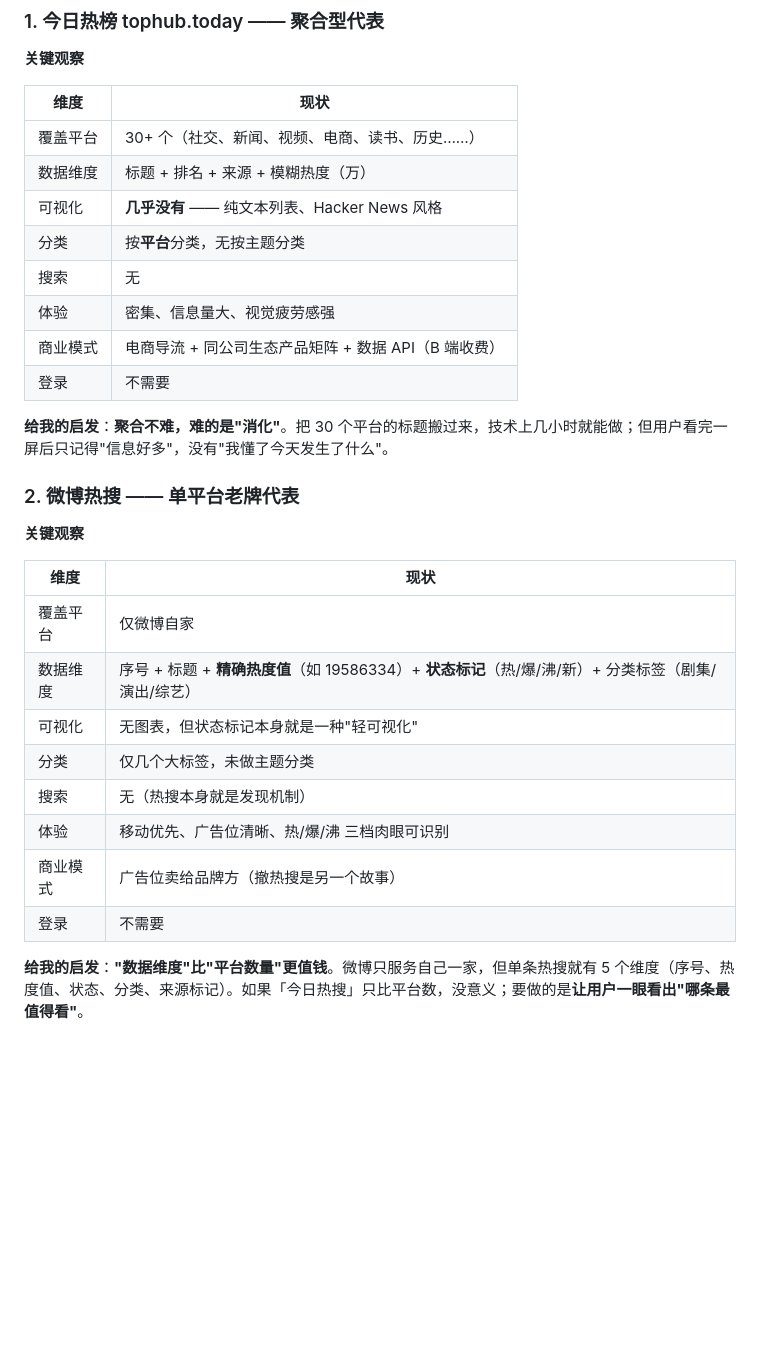
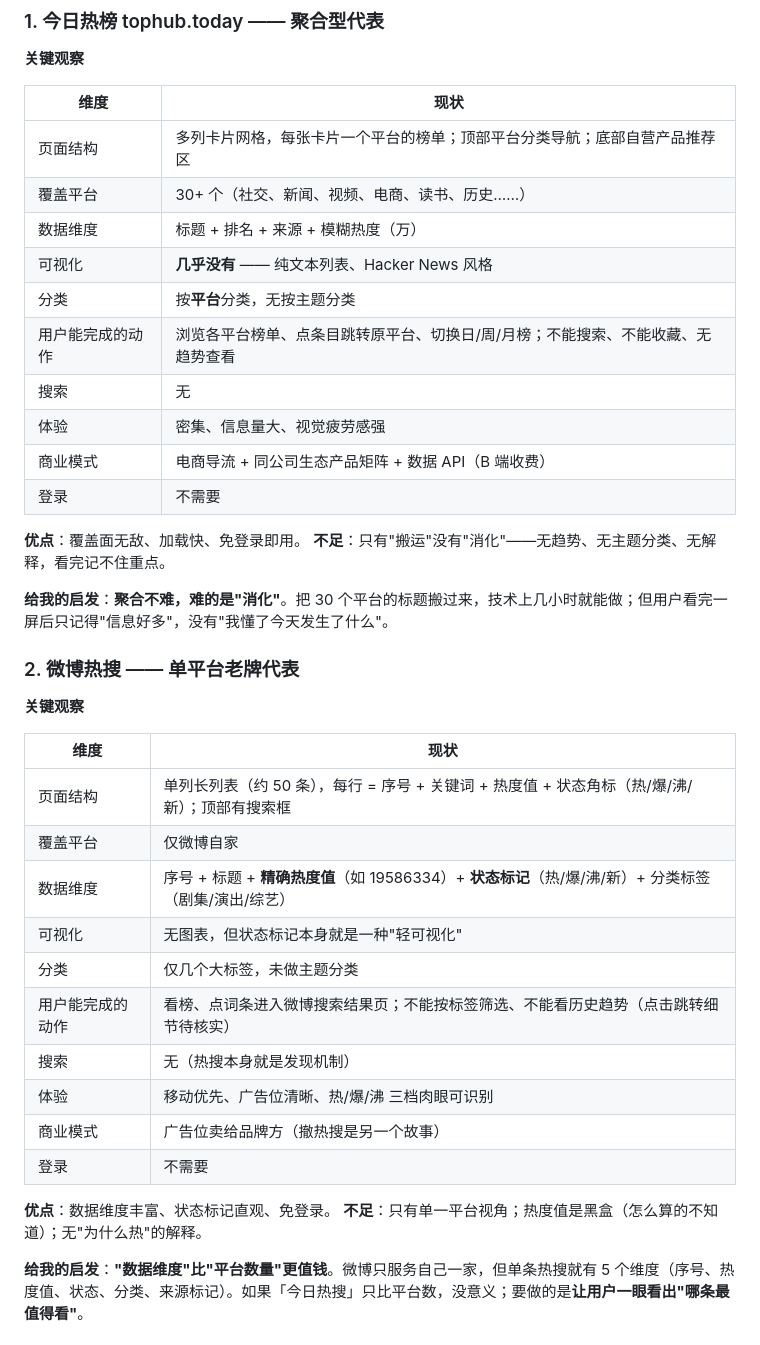
Before and after one commit to XingHo-VibeCoding/1, a Markdown page: research.md, the part around one of its changes. Drawn GitHub-style; blank space fills up the shorter version.

```diff
--- a/research.md
+++ b/research.md
@@ -37,14 +37,19 @@
 
 | 维度 | 现状 |
 |---|---|
+| 页面结构 | 多列卡片网格，每张卡片一个平台的榜单；顶部平台分类导航；底部自营产品推荐区 |
 | 覆盖平台 | 30+ 个（社交、新闻、视频、电商、读书、历史……） |
 | 数据维度 | 标题 + 排名 + 来源 + 模糊热度（万） |
 | 可视化 | **几乎没有** —— 纯文本列表、Hacker News 风格 |
 | 分类 | 按**平台**分类，无按主题分类 |
+| 用户能完成的动作 | 浏览各平台榜单、点条目跳转原平台、切换日/周/月榜；不能搜索、不能收藏、无趋势查看 |
 | 搜索 | 无 |
 | 体验 | 密集、信息量大、视觉疲劳感强 |
 | 商业模式 | 电商导流 + 同公司生态产品矩阵 + 数据 API（B 端收费） |
 | 登录 | 不需要 |
+
+**优点**：覆盖面无敌、加载快、免登录即用。
+**不足**：只有"搬运"没有"消化"——无趋势、无主题分类、无解释，看完记不住重点。
 
 **给我的启发**：**聚合不难，难的是"消化"**。把 30 个平台的标题搬过来，技术上几小时就能做；但用户看完一屏后只记得"信息好多"，没有"我懂了今天发生了什么"。
 
@@ -54,14 +59,19 @@
 
 | 维度 | 现状 |
 |---|---|
+| 页面结构 | 单列长列表（约 50 条），每行 = 序号 + 关键词 + 热度值 + 状态角标（热/爆/沸/新）；顶部有搜索框 |
 | 覆盖平台 | 仅微博自家 |
 | 数据维度 | 序号 + 标题 + **精确热度值**（如 19586334）+ **状态标记**（热/爆/沸/新）+ 分类标签（剧集/演出/综艺） |
 | 可视化 | 无图表，但状态标记本身就是一种"轻可视化" |
 | 分类 | 仅几个大标签，未做主题分类 |
+| 用户能完成的动作 | 看榜、点词条进入微博搜索结果页；不能按标签筛选、不能看历史趋势（点击跳转细节待核实） |
 | 搜索 | 无（热搜本身就是发现机制） |
 | 体验 | 移动优先、广告位清晰、热/爆/沸 三档肉眼可识别 |
 | 商业模式 | 广告位卖给品牌方（撤热搜是另一个故事） |
 | 登录 | 不需要 |
+
+**优点**：数据维度丰富、状态标记直观、免登录。
+**不足**：只有单一平台视角；热度值是黑盒（怎么算的不知道）；无"为什么热"的解释。
 
 **给我的启发**：**"数据维度"比"平台数量"更值钱**。微博只服务自己一家，但单条热搜就有 5 个维度（序号、热度值、状态、分类、来源标记）。如果「今日热搜」只比平台数，没意义；要做的是**让用户一眼看出"哪条最值得看"**。
 
```
Also changed, not shown: other parts of research.md (+27 -3 lines).
